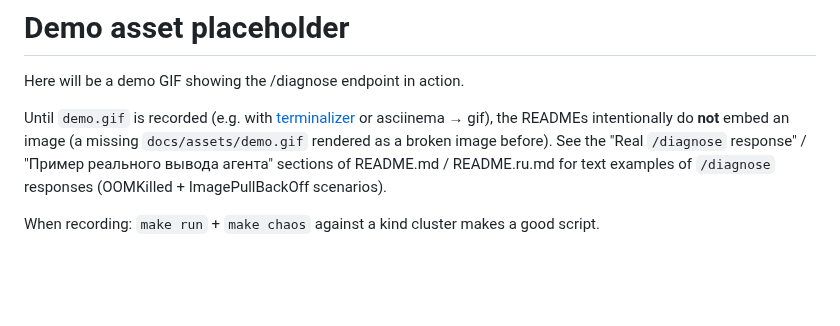
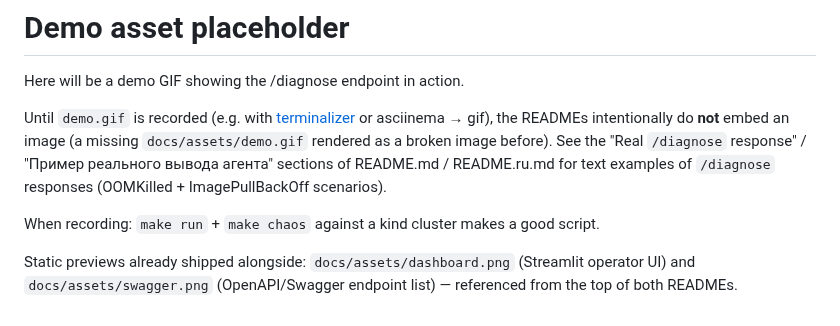
Before and after one commit to Mkft1/ai_agent_DevOps, a Markdown page: docs/assets/demo_placeholder.md, the part around the change. Rendered like a GitHub page; blank space fills up the shorter version.

```diff
--- a/docs/assets/demo_placeholder.md
+++ b/docs/assets/demo_placeholder.md
@@ -9,3 +9,7 @@ response" / "Пример реального вывода агента" sections
 text examples of `/diagnose` responses (OOMKilled + ImagePullBackOff scenarios).
 
 When recording: `make run` + `make chaos` against a kind cluster makes a good script.
+
+Static previews already shipped alongside: `docs/assets/dashboard.png`
+(Streamlit operator UI) and `docs/assets/swagger.png` (OpenAPI/Swagger endpoint
+list) — referenced from the top of both READMEs.
```
Also changed, not shown: README.md (+11 -2 lines), README.ru.md (+14 -4 lines), docs/assets/dashboard.png (added), docs/assets/swagger.png (added), 2 other files.
